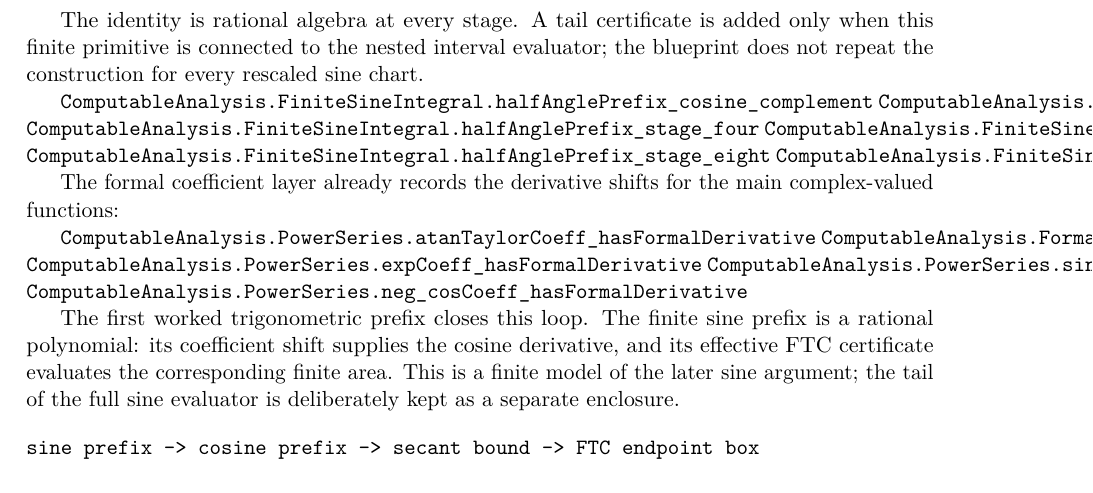
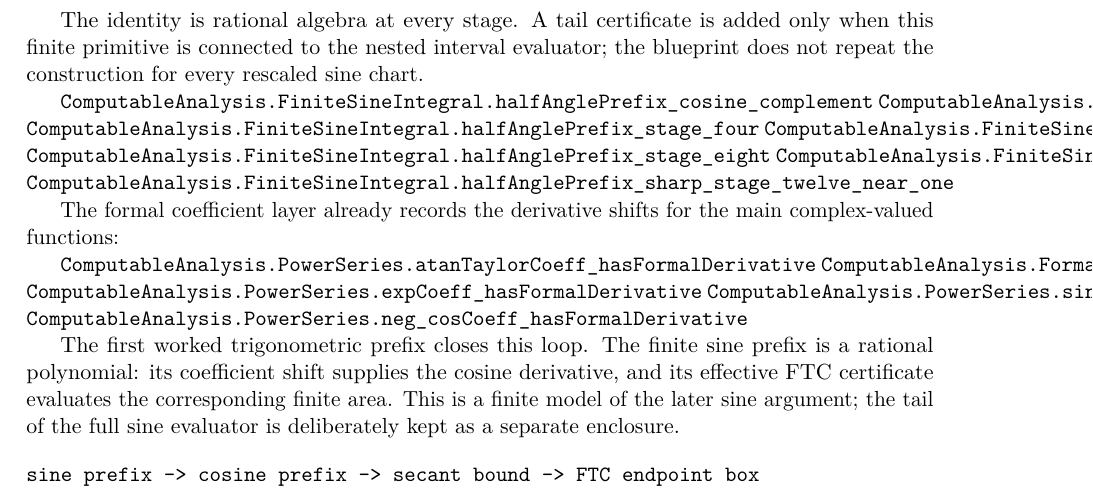
Before and after one commit to liuyao12/computable-analysis, a LaTeX thesis (blueprint/src/web.tex, which reads blueprint/src/04-infinite-series.tex): part of page 75 of 101, cut so that both start at the same text. Compiled offline with pdfLaTeX.

Commit message:
Add sharp finite sine prefix certificate

```diff
--- a/blueprint/src/04-infinite-series.tex
+++ b/blueprint/src/04-infinite-series.tex
@@ -328,6 +328,7 @@ the blueprint does not repeat the construction for every rescaled sine chart.
 \lean{ComputableAnalysis.FiniteSineIntegral.halfAnglePrefix_stage_six}
 \lean{ComputableAnalysis.FiniteSineIntegral.halfAnglePrefix_stage_eight}
 \lean{ComputableAnalysis.FiniteSineIntegral.halfAnglePrefix_stage_ten}
+\lean{ComputableAnalysis.FiniteSineIntegral.halfAnglePrefix_sharp_stage_twelve_near_one}
 \leanok
 
 The formal coefficient layer already records the derivative shifts for the
```
Also changed, not shown: 2 other files.
